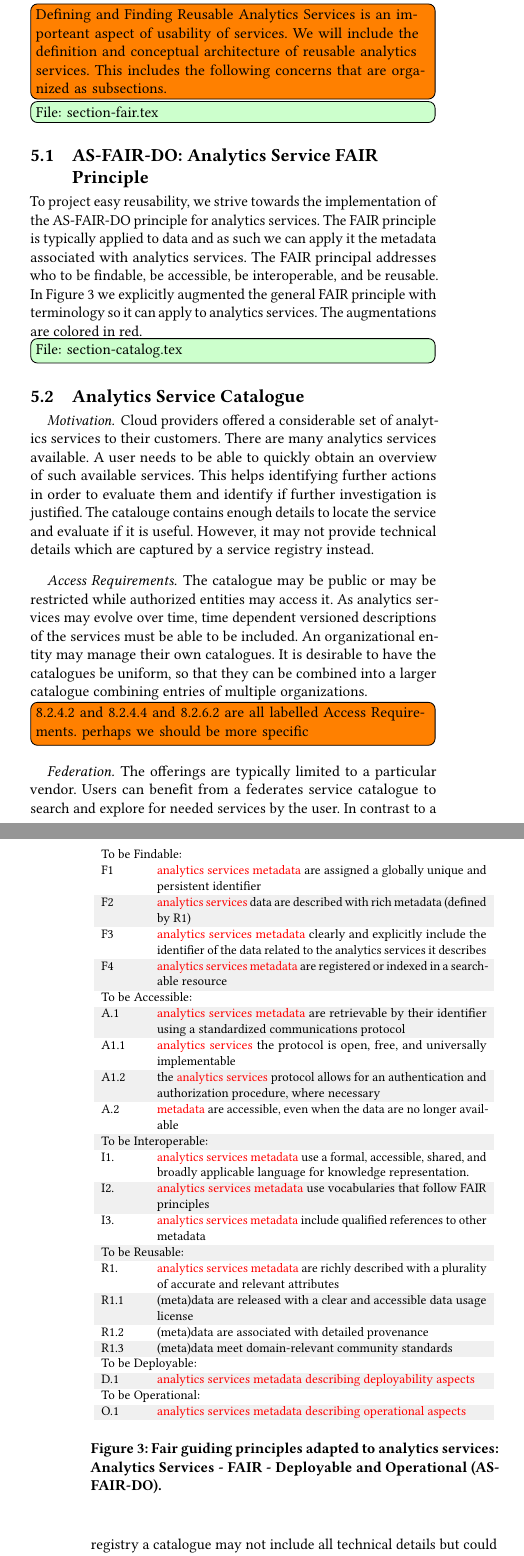
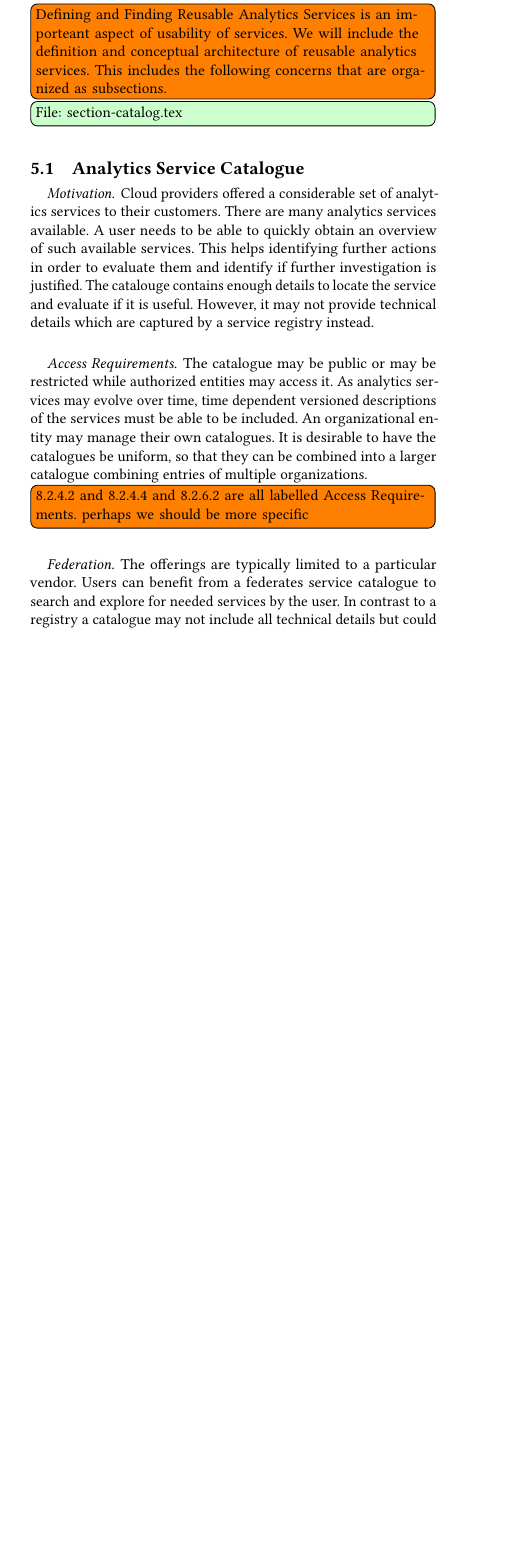
Before and after one commit to cyberaide/NIST-analytics, a LaTeX paper (NIST-analytics.tex, which reads section/fair.tex): two parts of the columns of pages 6 and 7 of 11 before the commit and part of one column of page 6 of 9 after it, the two joined at a grey line, cut so that both start at the same text, the shorter picture padded with empty space. Compiled offline with pdfLaTeX.

Commit message:
move fair

```diff
--- a/section/fair.tex
+++ /dev/null
@@ -1,46 +0,0 @@
-\FILE{section-fair.tex}
-
-\subsection{AS-FAIR-DO: Analytics Service FAIR Principle}
-\label{sec:fair}
-
-To project easy reusability, we strive towards the implementation of
-the AS-FAIR-DO principle for analytics services. The FAIR principle is
-typically applied to data and as such we can apply it the metadata
-associated with analytics services. The FAIR principal addresses who
-to be findable, be accessible, be interoperable, and be reusable. In
-Figure \ref{fig:as-fair-do} we explicitly augmented the general FAIR
-principle with terminology so it can apply to analytics services. The
-augmentations are colored in red.
-
-\begin{figure}[htb]
-\centering\resizebox{1.0\columnwidth}{!}{
-\begin{tabular}{p{1cm}p{8cm}}
-\multicolumn{2}{l}{To be Findable:} \\
-F1 & \textcolor{red}{analytics services metadata} are assigned a globally unique and persistent identifier \\
-F2 & \textcolor{red}{analytics services} data are described with rich metadata (defined by R1) \\
-F3 &  \textcolor{red}{analytics services metadata} clearly and explicitly include the identifier of the data related to the analytics services it describes \\
-F4 & \textcolor{red}{analytics services metadata} are registered or indexed in a searchable resource \\
-\multicolumn{2}{l}{To be Accessible:} \\
-A.1 &  \textcolor{red}{analytics services metadata} are retrievable by their identifier using a standardized communications protocol \\
-    A1.1 & \textcolor{red}{analytics services} the protocol is open, free, and universally implementable \\
-    A1.2 & the \textcolor{red}{analytics services} protocol allows for an authentication and authorization procedure, where necessary \\
-A.2 & \textcolor{red}{metadata} are accessible, even when the data are no longer available \\
-\multicolumn{2}{l}{To be Interoperable:}\\
-I1. & \textcolor{red}{analytics services metadata} use a formal, accessible, shared, and broadly applicable language for knowledge representation. \\
-I2. &  \textcolor{red}{analytics services metadata} use vocabularies that follow FAIR principles \\
-I3. &  \textcolor{red}{analytics services metadata} include qualified references to other metadata \\
-\multicolumn{2}{l}{To be Reusable:} \\
-R1. & \textcolor{red}{analytics services metadata} are richly described with a plurality of accurate and relevant attributes \\
-R1.1 & (meta)data are released with a clear and accessible data usage license \\
-R1.2 & (meta)data are associated with detailed provenance \\
-R1.3 & (meta)data meet domain-relevant community standards \\
-\multicolumn{2}{l}{To be Deployable:}\\
-D.1 & \textcolor{red}{analytics services metadata describing deployability aspects} \\
-\multicolumn{2}{l}{To be Operational:} \\
-O.1 & \textcolor{red}{analytics services metadata describing operational aspects} \\
-\end{tabular}
-}
-\caption{Fair guiding principles adapted to analytics services:
-  Analytics Services - FAIR - Deployable and Operational
-  (AS-FAIR-DO).}\label{fig:as-fair-do}
-\end{figure}
```
Also changed, not shown: NIST-analytics.tex (+0 -2 lines), section/concepts.tex (+11 -10 lines).
